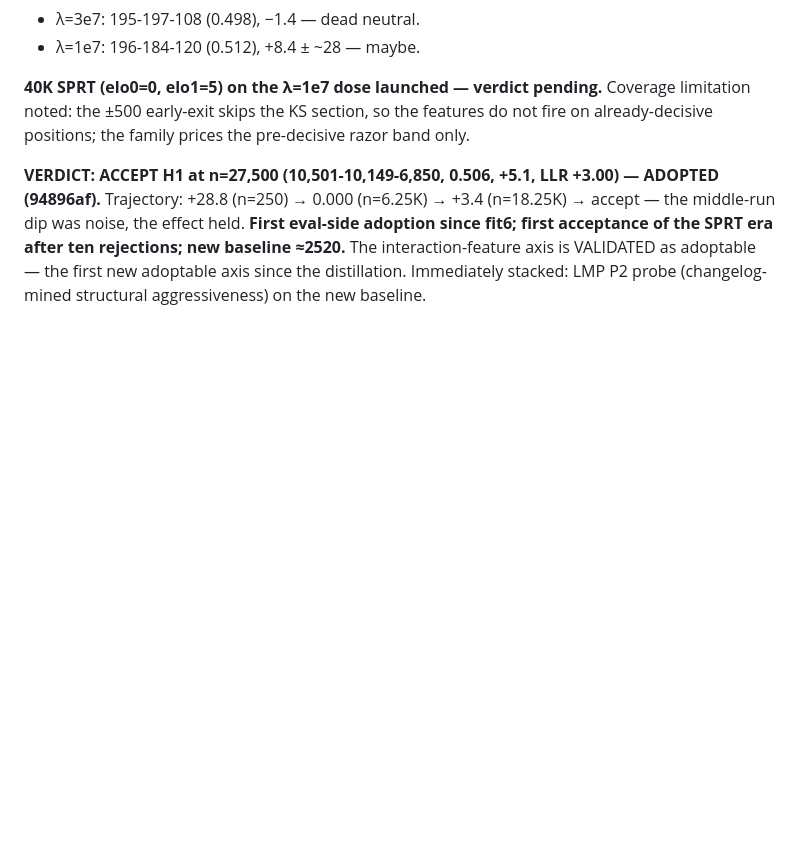
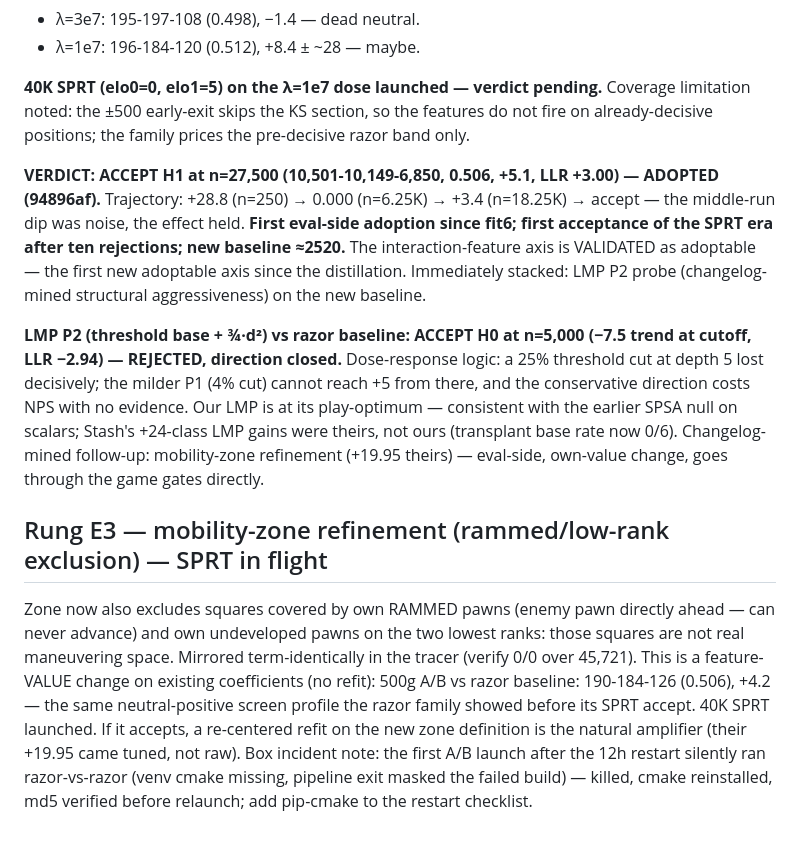
Before and after one commit to changcheng967/Luminex, a Markdown page: HCE_TUNING_RESULTS.md, the part around the change. GitHub-like rendering; blank space fills up the shorter version.

Commit message:
Record LMP rejection and mobility-zone rung (SPRT in flight)
LMP aggressiveness direction closed by dose-response: the 3/4 d-squared
threshold probe accepted H0 at 5,000 games (transplant base rate 0/6;
our LMP confirmed at its play-optimum, consistent with the SPSA null).
Mobility-zone refinement (exclude rammed and undeveloped own-pawn
cover from the mobility area) screened +4.2 at 500 games vs the razor
baseline and is under 40K SPRT; source stays uncommitted until the
verdict per candidate protocol.

```diff
--- a/HCE_TUNING_RESULTS.md
+++ b/HCE_TUNING_RESULTS.md
@@ -691,3 +691,30 @@ acceptance of the SPRT era after ten rejections; new baseline ≈2520.**
 The interaction-feature axis is VALIDATED as adoptable — the first new
 adoptable axis since the distillation. Immediately stacked: LMP P2
 probe (changelog-mined structural aggressiveness) on the new baseline.
+
+**LMP P2 (threshold base + ¾·d²) vs razor baseline: ACCEPT H0 at
+n=5,000 (−7.5 trend at cutoff, LLR −2.94) — REJECTED, direction
+closed.** Dose-response logic: a 25% threshold cut at depth 5 lost
+decisively; the milder P1 (4% cut) cannot reach +5 from there, and
+the conservative direction costs NPS with no evidence. Our LMP is at
+its play-optimum — consistent with the earlier SPSA null on scalars;
+Stash's +24-class LMP gains were theirs, not ours (transplant base
+rate now 0/6). Changelog-mined follow-up: mobility-zone refinement
+(+19.95 theirs) — eval-side, own-value change, goes through the game
+gates directly.
+
+## Rung E3 — mobility-zone refinement (rammed/low-rank exclusion) — SPRT in flight
+
+Zone now also excludes squares covered by own RAMMED pawns (enemy
+pawn directly ahead — can never advance) and own undeveloped pawns on
+the two lowest ranks: those squares are not real maneuvering space.
+Mirrored term-identically in the tracer (verify 0/0 over 45,721).
+This is a feature-VALUE change on existing coefficients (no refit):
+500g A/B vs razor baseline: 190-184-126 (0.506), +4.2 — the same
+neutral-positive screen profile the razor family showed before its
+SPRT accept. 40K SPRT launched. If it accepts, a re-centered refit on
+the new zone definition is the natural amplifier (their +19.95 came
+tuned, not raw). Box incident note: the first A/B launch after the
+12h restart silently ran razor-vs-razor (venv cmake missing, pipeline
+exit masked the failed build) — killed, cmake reinstalled, md5
+verified before relaunch; add pip-cmake to the restart checklist.
```
